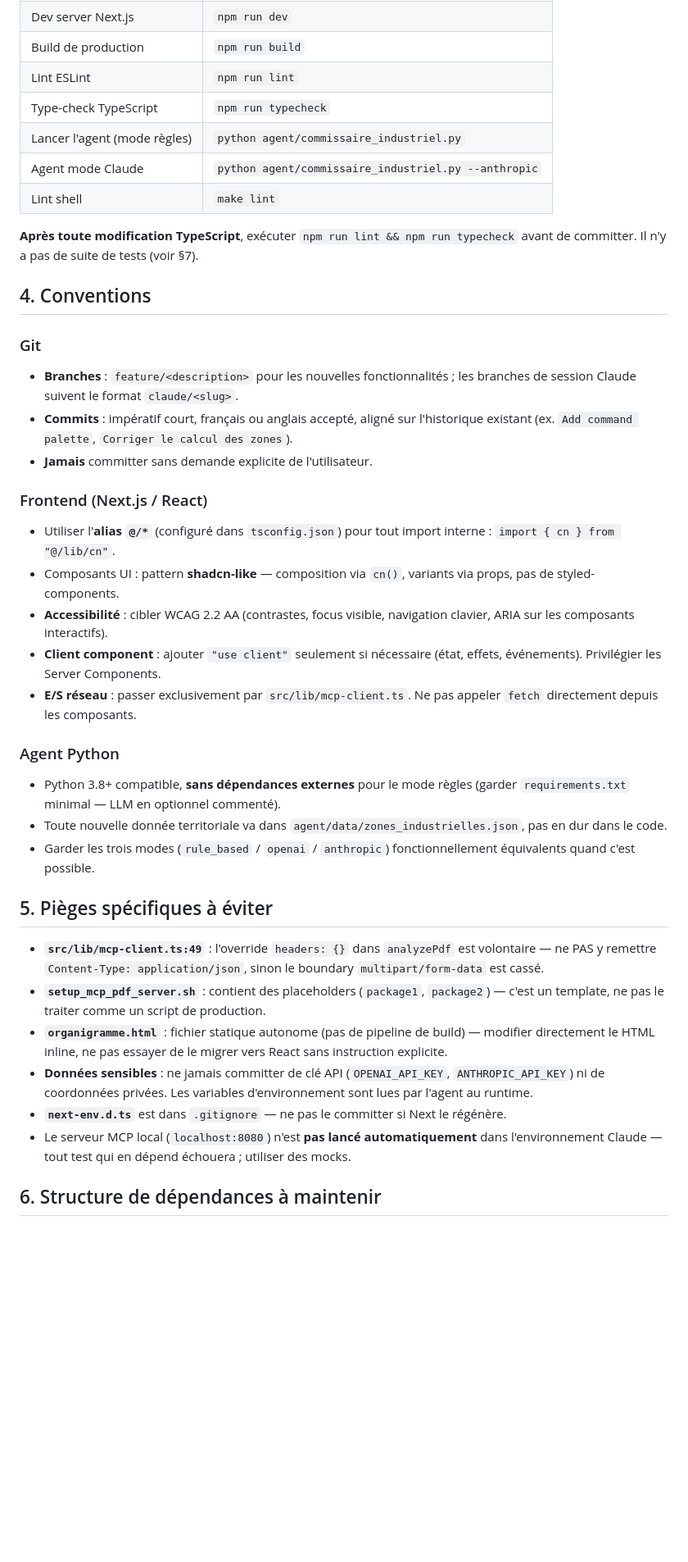
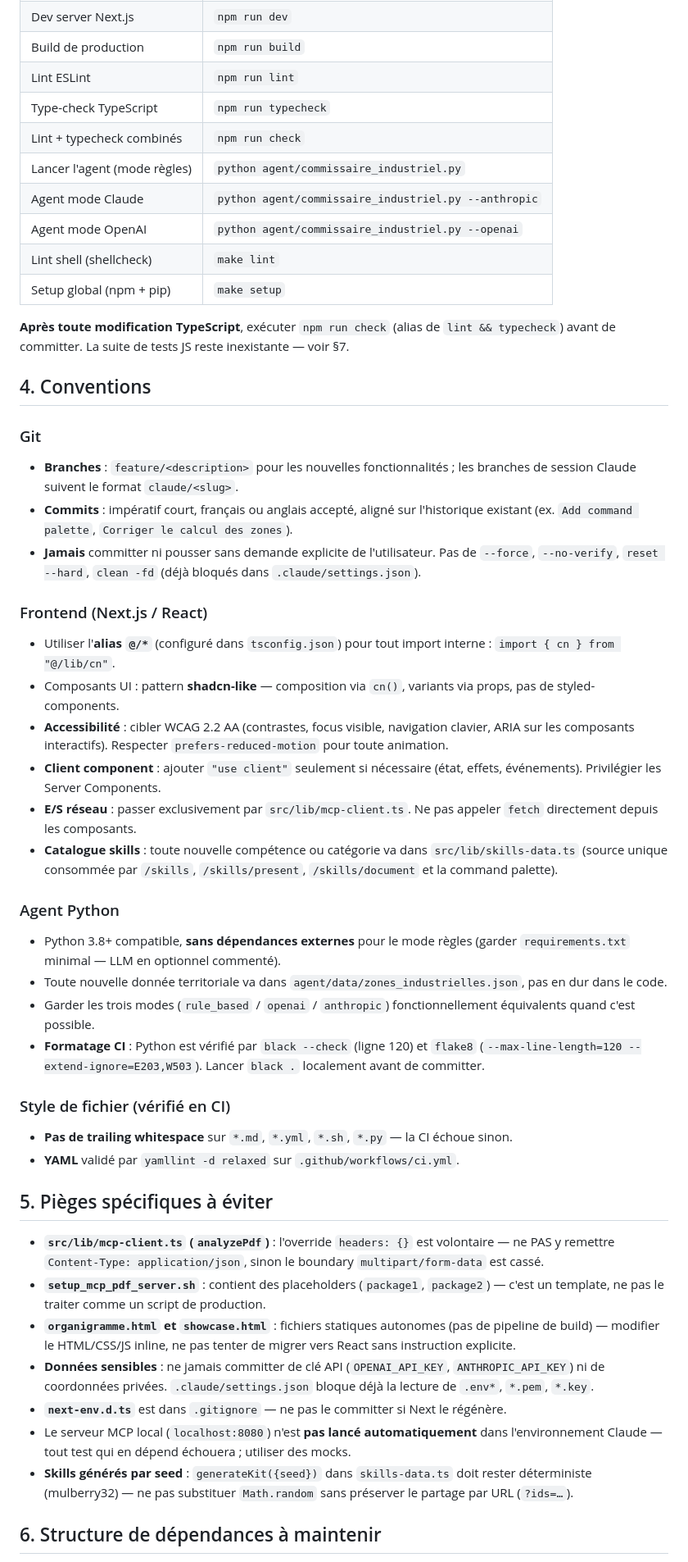
Before and after one commit to jeanfrancoisleblanc28/myrepo, a Markdown page: CLAUDE.md, the part around one of its changes. Shown at 82% size. Rendered like a GitHub page; blank space fills up the shorter version.

```diff
--- a/CLAUDE.md
+++ b/CLAUDE.md
@@ -47,39 +69,49 @@ myrepo/
 | Build de production | `npm run build` |
 | Lint ESLint | `npm run lint` |
 | Type-check TypeScript | `npm run typecheck` |
+| Lint + typecheck combinés | `npm run check` |
 | Lancer l'agent (mode règles) | `python agent/commissaire_industriel.py` |
 | Agent mode Claude | `python agent/commissaire_industriel.py --anthropic` |
-| Lint shell | `make lint` |
+| Agent mode OpenAI | `python agent/commissaire_industriel.py --openai` |
+| Lint shell (shellcheck) | `make lint` |
+| Setup global (npm + pip) | `make setup` |
 
-**Après toute modification TypeScript**, exécuter `npm run lint && npm run typecheck` avant de committer. Il n'y a pas de suite de tests (voir §7).
+**Après toute modification TypeScript**, exécuter `npm run check` (alias de `lint && typecheck`) avant de committer. La suite de tests JS reste inexistante — voir §7.
 
 ## 4. Conventions
 
 ### Git
 - **Branches** : `feature/<description>` pour les nouvelles fonctionnalités ; les branches de session Claude suivent le format `claude/<slug>`.
 - **Commits** : impératif court, français ou anglais accepté, aligné sur l'historique existant (ex. `Add command palette`, `Corriger le calcul des zones`).
-- **Jamais** committer sans demande explicite de l'utilisateur.
+- **Jamais** committer ni pousser sans demande explicite de l'utilisateur. Pas de `--force`, `--no-verify`, `reset --hard`, `clean -fd` (déjà bloqués dans `.claude/settings.json`).
 
 ### Frontend (Next.js / React)
 - Utiliser l'**alias `@/*`** (configuré dans `tsconfig.json`) pour tout import interne : `import { cn } from "@/lib/cn"`.
 - Composants UI : pattern **shadcn-like** — composition via `cn()`, variants via props, pas de styled-components.
-- **Accessibilité** : cibler WCAG 2.2 AA (contrastes, focus visible, navigation clavier, ARIA sur les composants interactifs).
+- **Accessibilité** : cibler WCAG 2.2 AA (contrastes, focus visible, navigation clavier, ARIA sur les composants interactifs). Respecter `prefers-reduced-motion` pour toute animation.
 - **Client component** : ajouter `"use client"` seulement si nécessaire (état, effets, événements). Privilégier les Server Components.
 - **E/S réseau** : passer exclusivement par `src/lib/mcp-client.ts`. Ne pas appeler `fetch` directement depuis les composants.
+- **Catalogue skills** : toute nouvelle compétence ou catégorie va dans `src/lib/skills-data.ts` (source unique consommée par `/skills`, `/skills/present`, `/skills/document` et la command palette).
 
 ### Agent Python
 - Python 3.8+ compatible, **sans dépendances externes** pour le mode règles (garder `requirements.txt` minimal — LLM en optionnel commenté).
 - Toute nouvelle donnée territoriale va dans `agent/data/zones_industrielles.json`, pas en dur dans le code.
 - Garder les trois modes (`rule_based` / `openai` / `anthropic`) fonctionnellement équivalents quand c'est possible.
+- **Formatage CI** : Python est vérifié par `black --check` (ligne 120) et `flake8` (`--max-line-length=120 --extend-ignore=E203,W503`). Lancer `black .` localement avant de committer.
+
+### Style de fichier (vérifié en CI)
+- **Pas de trailing whitespace** sur `*.md`, `*.yml`, `*.sh`, `*.py` — la CI échoue sinon.
+- **YAML** validé par `yamllint -d relaxed` sur `.github/workflows/ci.yml`.
 
 ## 5. Pièges spécifiques à éviter
 
-- **`src/lib/mcp-client.ts:49`** : l'override `headers: {}` dans `analyzePdf` est volontaire — ne PAS y remettre `Content-Type: application/json`, sinon le boundary `multipart/form-data` est cassé.
+- **`src/lib/mcp-client.ts` (`analyzePdf`)** : l'override `headers: {}` est volontaire — ne PAS y remettre `Content-Type: application/json`, sinon le boundary `multipart/form-data` est cassé.
 - **`setup_mcp_pdf_server.sh`** : contient des placeholders (`package1`, `package2`) — c'est un template, ne pas le traiter comme un script de production.
-- **`organigramme.html`** : fichier statique autonome (pas de pipeline de build) — modifier directement le HTML inline, ne pas essayer de le migrer vers React sans instruction explicite.
-- **Données sensibles** : ne jamais committer de clé API (`OPENAI_API_KEY`, `ANTHROPIC_API_KEY`) ni de coordonnées privées. Les variables d'environnement sont lues par l'agent au runtime.
+- **`organigramme.html` et `showcase.html`** : fichiers statiques autonomes (pas de pipeline de build) — modifier le HTML/CSS/JS inline, ne pas tenter de migrer vers React sans instruction explicite.
+- **Données sensibles** : ne jamais committer de clé API (`OPENAI_API_KEY`, `ANTHROPIC_API_KEY`) ni de coordonnées privées. `.claude/settings.json` bloque déjà la lecture de `.env*`, `*.pem`, `*.key`.
 - **`next-env.d.ts`** est dans `.gitignore` — ne pas le committer si Next le régénère.
 - Le serveur MCP local (`localhost:8080`) n'est **pas lancé automatiquement** dans l'environnement Claude — tout test qui en dépend échouera ; utiliser des mocks.
+- **Skills générés par seed** : `generateKit({seed})` dans `skills-data.ts` doit rester déterministe (mulberry32) — ne pas substituer `Math.random` sans préserver le partage par URL (`?ids=…`).
 
 ## 6. Structure de dépendances à maintenir
 
```
Also changed, not shown: other parts of CLAUDE.md (+44 -19 lines).
